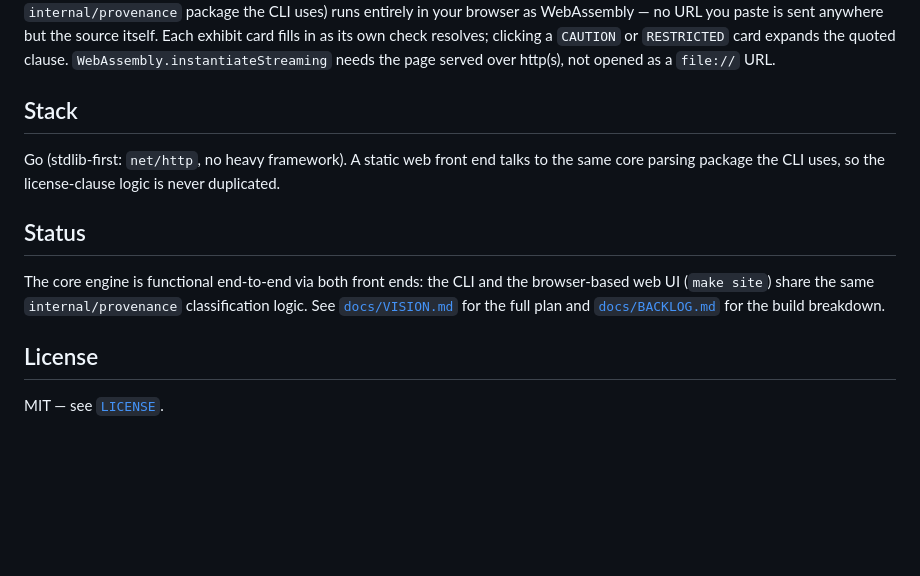
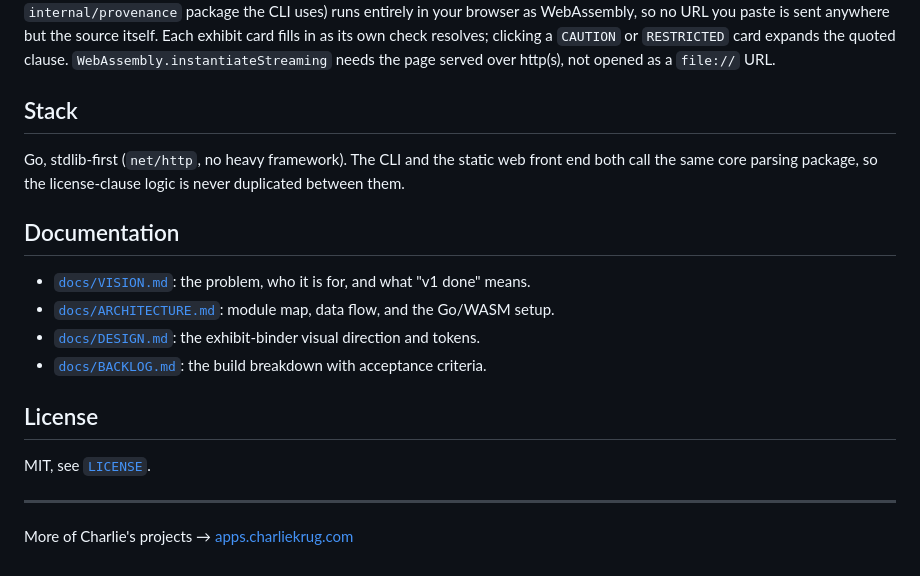
Before and after one commit to ctkrug/provenance-check, a Markdown page: README.md, the part around one of its changes. GitHub-like rendering; blank space fills up the shorter version.

```diff
--- a/README.md
+++ b/README.md
@@ -88,21 +94,26 @@ Open `http://localhost:8080/` and paste up to 50 GitHub/Hugging Face URLs, one p
 classification engine (the same `internal/provenance` package the CLI uses) runs entirely in
-your browser as WebAssembly — no URL you paste is sent anywhere but the source itself. Each
+your browser as WebAssembly, so no URL you paste is sent anywhere but the source itself. Each
 exhibit card fills in as its own check resolves; clicking a `CAUTION` or `RESTRICTED` card
 expands the quoted clause. `WebAssembly.instantiateStreaming` needs the page served over
 http(s), not opened as a `file://` URL.
 
 ## Stack
 
-Go (stdlib-first: `net/http`, no heavy framework). A static web front end talks to the same
-core parsing package the CLI uses, so the license-clause logic is never duplicated.
+Go, stdlib-first (`net/http`, no heavy framework). The CLI and the static web front end both
+call the same core parsing package, so the license-clause logic is never duplicated between
+them.
 
-## Status
+## Documentation
 
-The core engine is functional end-to-end via both front ends: the CLI and the browser-based
-web UI (`make site`) share the same `internal/provenance` classification logic. See
-[`docs/VISION.md`](docs/VISION.md) for the full plan and [`docs/BACKLOG.md`](docs/BACKLOG.md)
-for the build breakdown.
+- [`docs/VISION.md`](docs/VISION.md): the problem, who it is for, and what "v1 done" means.
+- [`docs/ARCHITECTURE.md`](docs/ARCHITECTURE.md): module map, data flow, and the Go/WASM setup.
+- [`docs/DESIGN.md`](docs/DESIGN.md): the exhibit-binder visual direction and tokens.
+- [`docs/BACKLOG.md`](docs/BACKLOG.md): the build breakdown with acceptance criteria.
 
 ## License
 
-MIT — see [`LICENSE`](LICENSE).
+MIT, see [`LICENSE`](LICENSE).
+
+---
+
+More of Charlie's projects &rarr; [apps.charliekrug.com](https://apps.charliekrug.com)
```
Also changed, not shown: other parts of README.md (+44 -38 lines).
